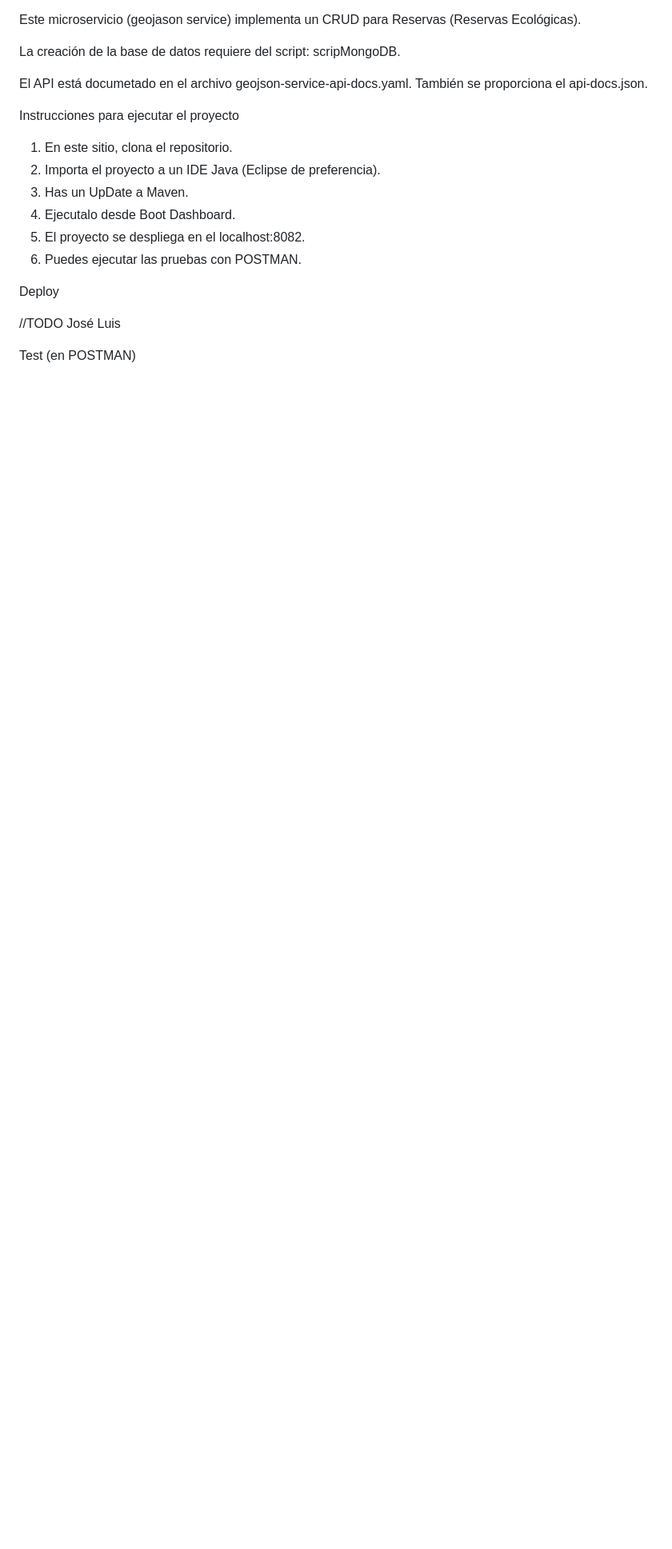
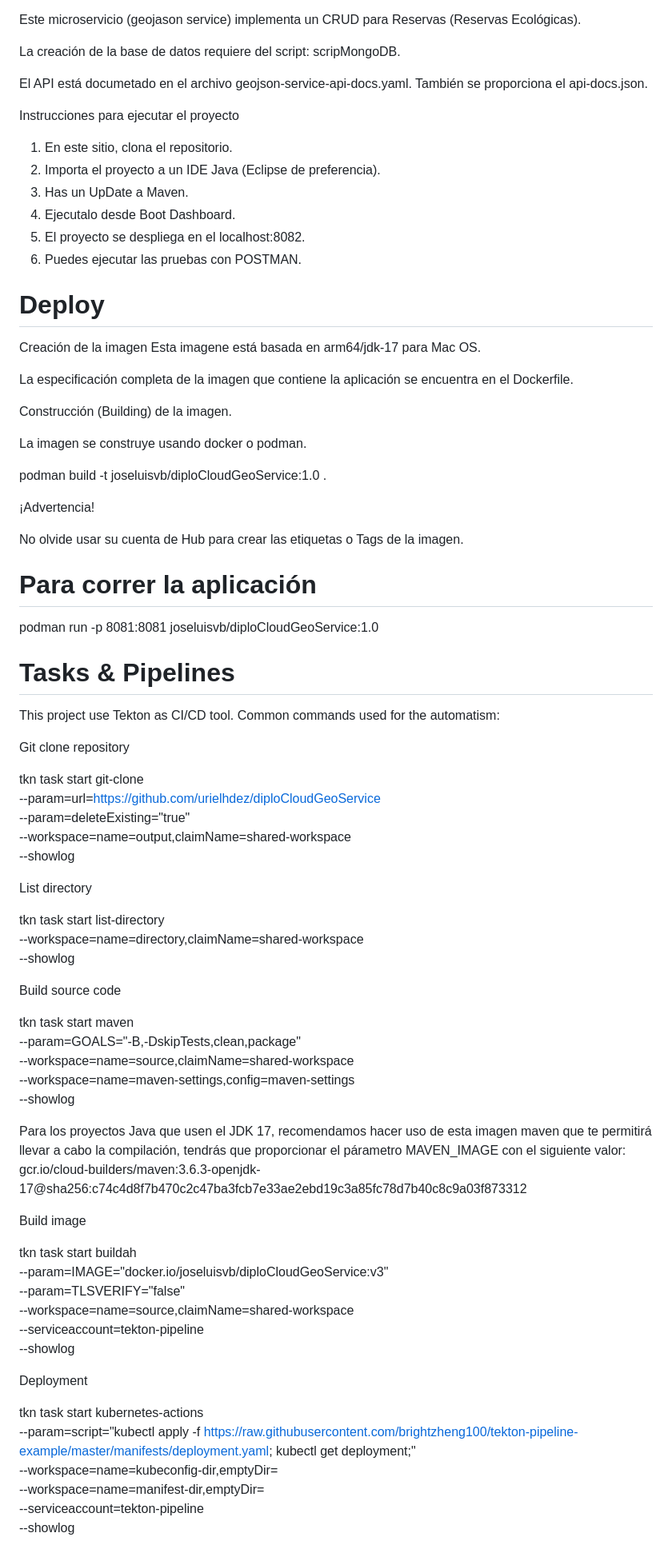
Before and after one commit to JoseLuisVB001/diploCloudGeoService, a Markdown page: README.md, the part around the change printed below. Shown: that part at 80% size. Rendered like a GitHub page; blank space fills up the shorter version.

```diff
--- a/README.md
+++ b/README.md
@@ -23,8 +23,70 @@ Instrucciones para ejecutar el proyecto
 
 
 
-Deploy
+# Deploy
 
-//TODO José Luis
+Creación de la imagen
+Esta imagene está basada en arm64/jdk-17 para Mac OS.
 
-Test (en POSTMAN)
+La especificación completa de la imagen que contiene la aplicación se encuentra en el Dockerfile.
+
+Construcción (Building) de la imagen.
+
+La imagen se construye usando docker o podman.
+
+podman build -t joseluisvb/diploCloudGeoService:1.0 .
+
+¡Advertencia!
+
+No olvide usar su cuenta de Hub para crear las etiquetas o Tags de la imagen.
+
+# Para correr la aplicación
+
+podman run -p 8081:8081 joseluisvb/diploCloudGeoService:1.0
+
+# Tasks & Pipelines
+
+This project use Tekton as CI/CD tool. Common commands used for the automatism:
+
+Git clone repository
+
+tkn task start git-clone \
+--param=url=https://github.com/urielhdez/diploCloudGeoService \
+--param=deleteExisting="true" \
+--workspace=name=output,claimName=shared-workspace \
+--showlog
+
+List directory
+
+tkn task start list-directory \
+--workspace=name=directory,claimName=shared-workspace \
+--showlog
+
+Build source code
+
+tkn task start maven \
+--param=GOALS="-B,-DskipTests,clean,package" \
+--workspace=name=source,claimName=shared-workspace \
+--workspace=name=maven-settings,config=maven-settings \
+--showlog
+
+Para los proyectos Java que usen el JDK 17, recomendamos hacer uso de esta imagen maven que te permitirá llevar a cabo la compilación, tendrás que proporcionar el párametro MAVEN_IMAGE con el siguiente valor: gcr.io/cloud-builders/maven:3.6.3-openjdk-17@sha256:c74c4d8f7b470c2c47ba3fcb7e33ae2ebd19c3a85fc78d7b40c8c9a03f873312
+
+Build image
+
+tkn task start buildah \
+--param=IMAGE="docker.io/joseluisvb/diploCloudGeoService:v3" \
+--param=TLSVERIFY="false" \
+--workspace=name=source,claimName=shared-workspace \
+--serviceaccount=tekton-pipeline \
+--showlog
+
+Deployment
+
+tkn task start kubernetes-actions \
+--param=script="kubectl apply -f https://raw.githubusercontent.com/brightzheng100/tekton-pipeline-example/master/manifests/deployment.yaml; kubectl get deployment;" \
+--workspace=name=kubeconfig-dir,emptyDir=  \
+--workspace=name=manifest-dir,emptyDir= \
+--serviceaccount=tekton-pipeline \
+--showlog
+
```
Also changed, not shown: other parts of README.md (+27 -1 lines).
